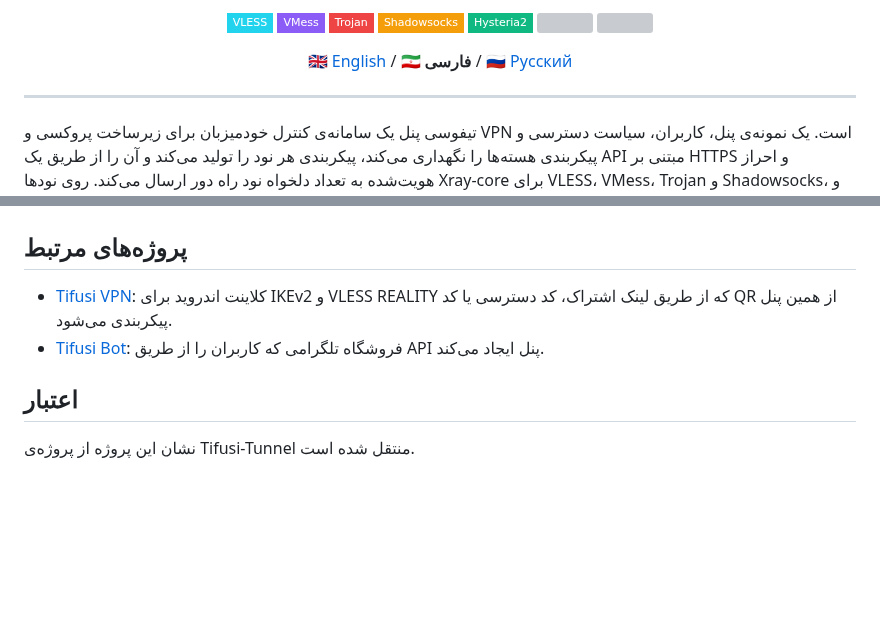
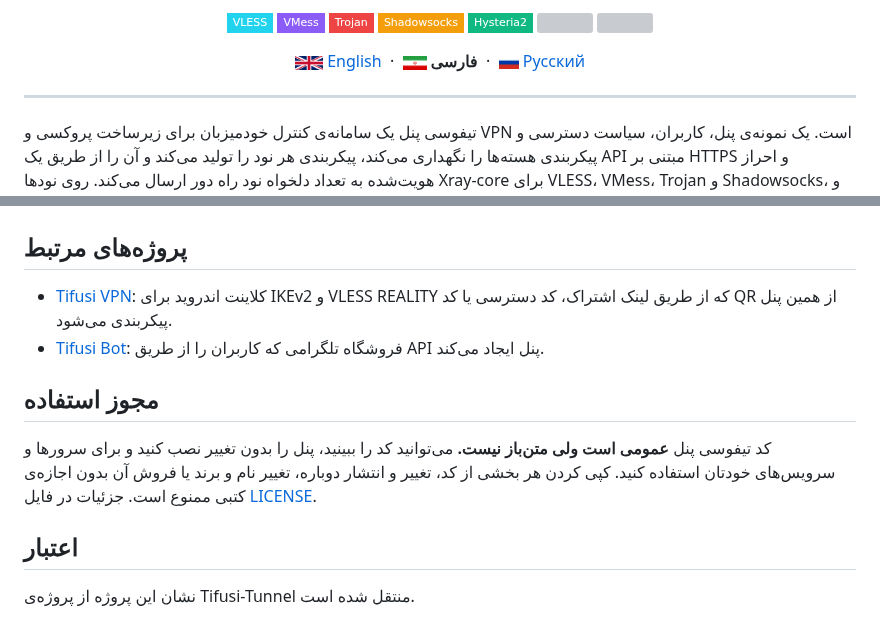
Before and after one commit to javadtifusi-eng/Tifusi-Panel, a Markdown page: README.fa.md, 2 parts joined by grey strips. GitHub-like rendering; pictures changed too: docs/brand/gb.png (added), docs/brand/ir.png (added), docs/brand/ru.png (added); badges without logos; blank space fills up the shorter version; grey boxes are pictures that could not be loaded.

```diff
--- a/README.fa.md
+++ b/README.fa.md
@@ -23,7 +25,7 @@
 </p>
 
 <p align="center">
-  🇬🇧 <a href="README.md">English</a> / 🇮🇷 <b>فارسی</b> / 🇷🇺 <a href="README.ru.md">Русский</a>
+  <img src="docs/brand/gb.png" height="14" alt="" /> <a href="README.md">English</a> &nbsp;·&nbsp; <img src="docs/brand/ir.png" height="14" alt="" /> <b>فارسی</b> &nbsp;·&nbsp; <img src="docs/brand/ru.png" height="14" alt="" /> <a href="README.ru.md">Русский</a>
 </p>
 
 <hr>
@@ -424,6 +426,10 @@ docker build -t tifusi-node-agent -f backend/node_agent/Dockerfile backend
 - [Tifusi VPN](https://github.com/javadtifusi-eng/Tifusi-VPN): کلاینت اندروید برای IKEv2 و VLESS REALITY که از طریق لینک اشتراک، کد دسترسی یا کد QR از همین پنل پیکربندی می‌شود.
 - [Tifusi Bot](https://github.com/javadtifusi-eng/Tifusi-Bot): فروشگاه تلگرامی که کاربران را از طریق API پنل ایجاد می‌کند.
 
+## مجوز استفاده
+
+کد تیفوسی پنل **عمومی است ولی متن‌باز نیست.** می‌توانید کد را ببینید، پنل را بدون تغییر نصب کنید و برای سرورها و سرویس‌های خودتان استفاده کنید. کپی کردن هر بخشی از کد، تغییر و انتشار دوباره، تغییر نام و برند یا فروش آن بدون اجازه‌ی کتبی ممنوع است. جزئیات در فایل [LICENSE](LICENSE).
+
 ## اعتبار
 
 نشان این پروژه از پروژه‌ی Tifusi-Tunnel منتقل شده است.
```
Also changed, not shown: other parts of README.fa.md (+2 -0 lines), README.md (+7 -1 lines), README.ru.md (+7 -1 lines), 1 other file.
